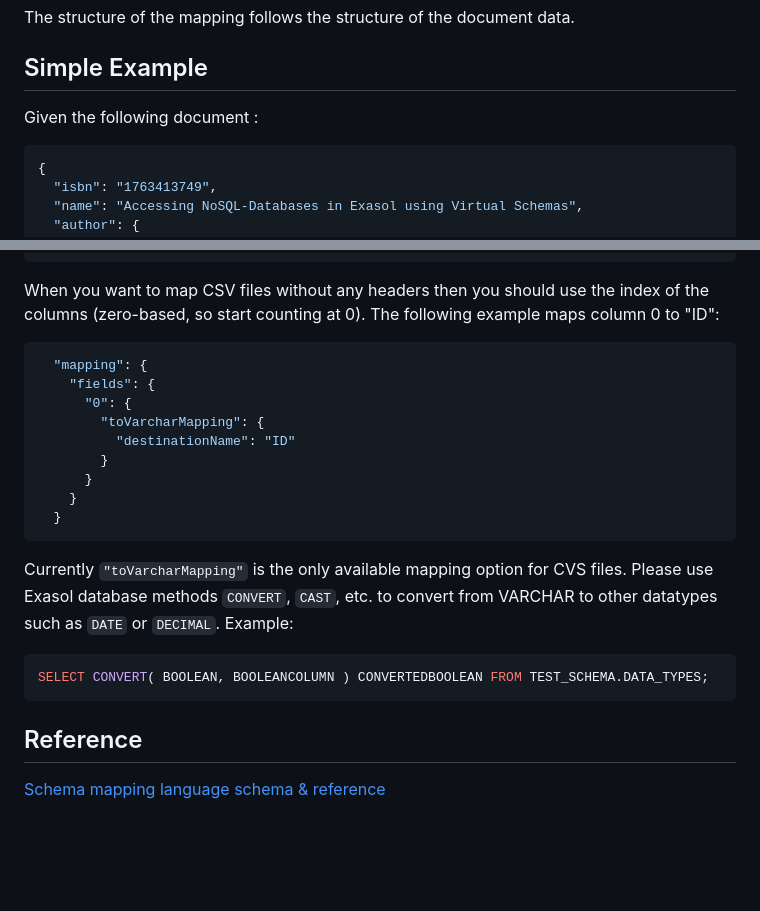
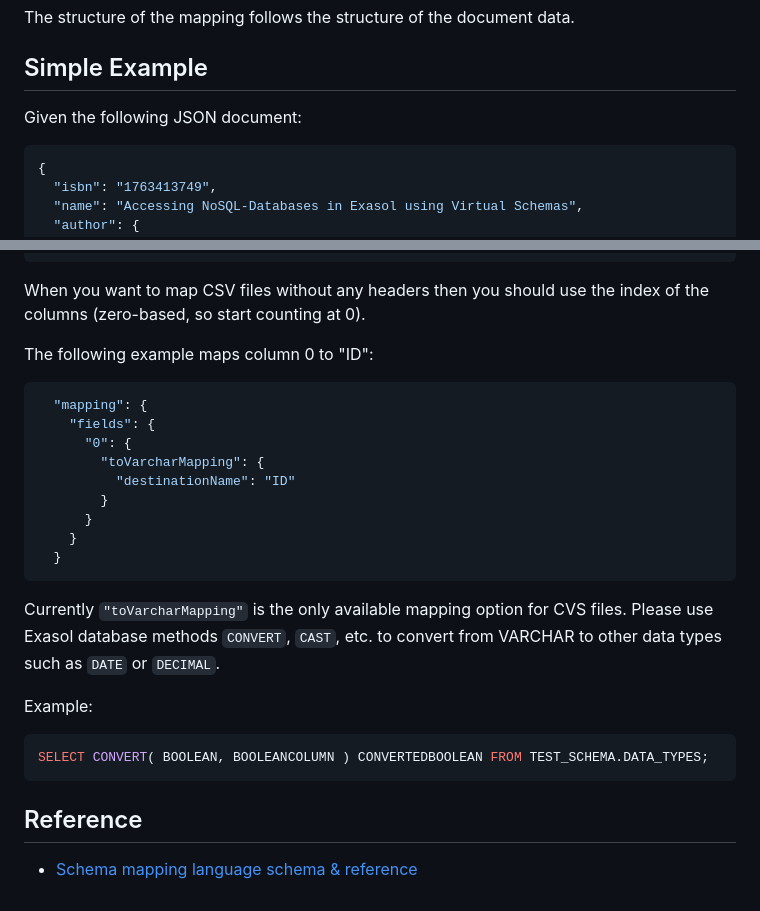
Before and after one commit to exasol/virtual-schema-common-document, a Markdown page: doc/user_guide/edml_user_guide.md, 2 parts joined by grey strips. Drawn GitHub-style; blank space fills up the shorter version.

Commit message:
Fix typos and formatting

````diff
--- a/doc/user_guide/edml_user_guide.md
+++ b/doc/user_guide/edml_user_guide.md
@@ -29,7 +31,7 @@ The structure of the mapping follows the structure of the document data.
 
 ## Simple Example
 
-Given the following document :
+Given the following JSON document:
 
 ```json
 {
@@ -385,6 +389,7 @@ The following example maps the column with header "id" to "ID":
 ```
 
 When you want to map CSV files without any headers then you should use the index of the columns (zero-based, so start counting at 0).
+
 The following example maps column 0 to "ID":
 ```json
   "mapping": {
@@ -399,7 +404,8 @@ The following example maps column 0 to "ID":
 ```
 
 Currently `"toVarcharMapping"` is the only available mapping option for CVS files.
-Please use Exasol database methods `CONVERT`, `CAST`, etc. to convert from VARCHAR to other datatypes such as `DATE` or `DECIMAL`.
+Please use Exasol database methods `CONVERT`, `CAST`, etc. to convert from VARCHAR to other data types such as `DATE` or `DECIMAL`.
+
 Example:
 ```sql
 SELECT CONVERT( BOOLEAN, BOOLEANCOLUMN ) CONVERTEDBOOLEAN FROM TEST_SCHEMA.DATA_TYPES;
@@ -407,4 +413,4 @@ SELECT CONVERT( BOOLEAN, BOOLEANCOLUMN ) CONVERTEDBOOLEAN FROM TEST_SCHEMA.DATA_
 
 ## Reference
 
-[Schema mapping language schema & reference](https://schemas.exasol.com/#exasol-document-mapping-language-edml)
+* [Schema mapping language schema & reference](https://schemas.exasol.com/#exasol-document-mapping-language-edml)
````
Also changed, not shown: other parts of doc/user_guide/edml_user_guide.md (+6 -2 lines), 1 other file.
